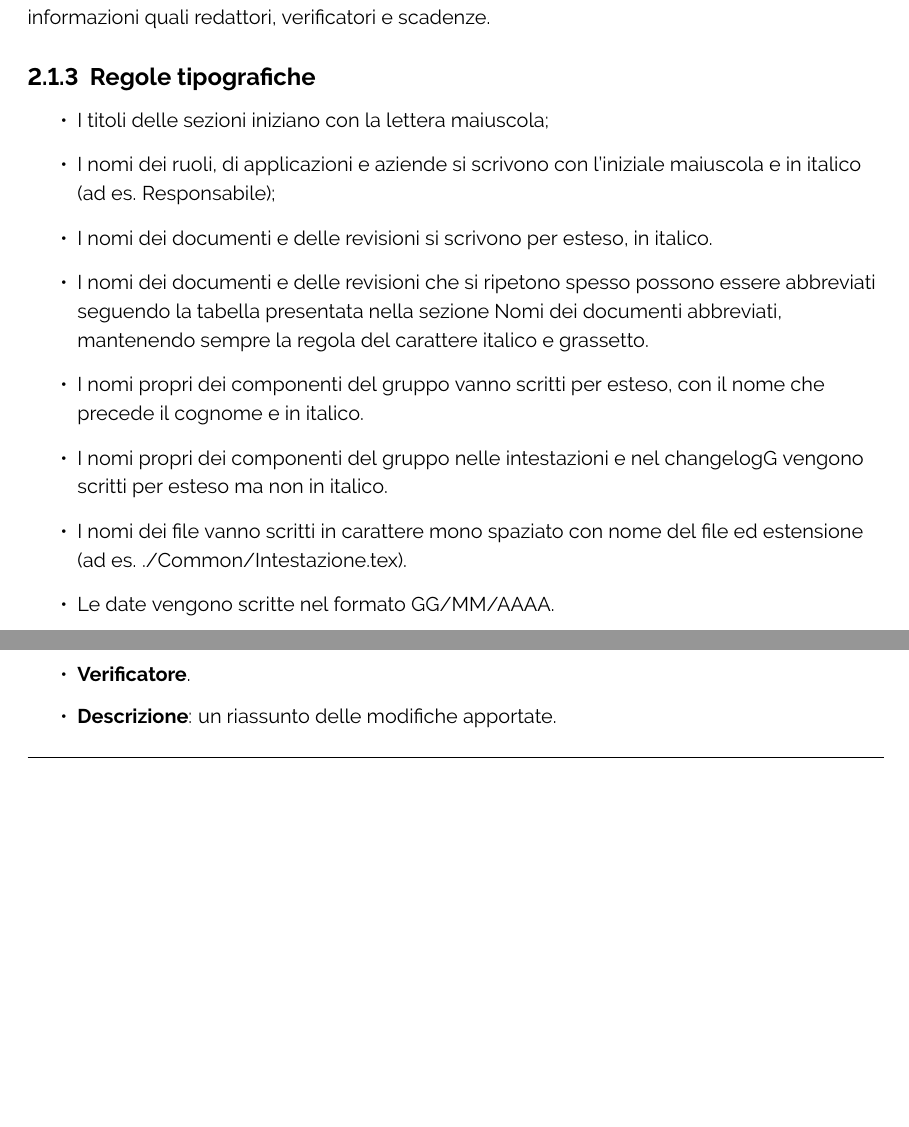
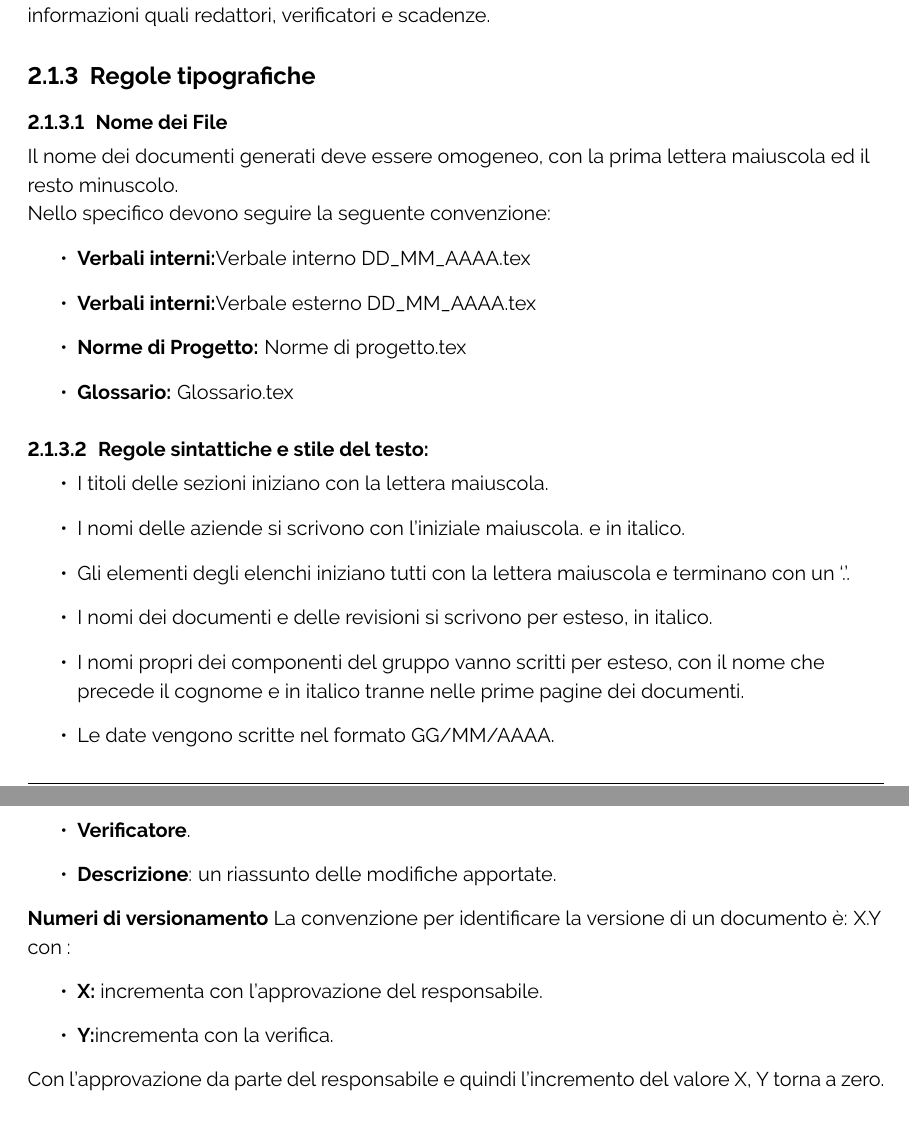
Before and after one commit to ByteOps-swe/Sorgente-documenti, a LaTeX document (Documents/RTB/Norme di progetto/Norme di progetto.tex): two parts of pages 11 and 12 of 17 before the commit and two parts of pages 11 and 13 of 17 after it, joined at a grey line, cut so that both start at the same text, the shorter picture padded with empty space. Compiled offline with pdfLaTeX.

Commit message:
lieve correzione documetazione redattori

```diff
--- a/Documents/RTB/Norme di progetto/Norme di progetto.tex
+++ b/Documents/RTB/Norme di progetto/Norme di progetto.tex
@@ -294,19 +295,26 @@ Dalla repository  "Sorgente documenti" contenente i sorgenti \LaTeX, il redattor
     L'amministratore inserirà nel ITS le attività specificate dal responsabile, includendo le informazioni quali redattori, verificatori e scadenze.
 
     \subsubsection{Regole tipografiche}
+    \paragraph{Nome dei File}
+    Il nome dei documenti generati deve essere omogeneo, con la prima lettera maiuscola ed il resto minuscolo.\\
+    Nello specifico devono seguire la seguente convenzione:
     \begin{itemize}
-        \item I titoli delle sezioni iniziano con la lettera maiuscola;
-        \item I nomi dei ruoli, di applicazioni e aziende si scrivono con l’iniziale maiuscola
-e in italico (ad es. Responsabile);
+        \item \textbf{Verbali interni:}Verbale interno DD\_MM\_AAAA.tex
+        \item \textbf{Verbali interni:}Verbale esterno DD\_MM\_AAAA.tex
+        \item \textbf{Norme di Progetto:} Norme di progetto.tex
+        \item \textbf{Glossario:} Glossario.tex
+    \end{itemize}
+
+    \paragraph{Regole sintattiche e stile del testo:}
+    \begin{itemize}
+        \item I titoli delle sezioni iniziano con la lettera maiuscola.
+        \item I nomi delle aziende si scrivono con l’iniziale maiuscola.
+e in italico.
+         \item Gli elementi degli elenchi iniziano tutti con la lettera maiuscola e terminano
+        con un ‘.’.
         \item I nomi dei documenti e delle revisioni si scrivono per esteso, in italico.
-        \item I nomi dei documenti e delle revisioni che si ripetono spesso possono essere abbreviati seguendo la tabella presentata nella sezione Nomi dei documenti abbreviati,
-mantenendo sempre la regola del carattere italico e grassetto.
         \item I nomi propri dei componenti del gruppo vanno scritti per esteso, con il nome che
-precede il cognome e in italico.
-        \item I nomi propri dei componenti del gruppo nelle intestazioni e nel changelogG
-vengono scritti per esteso ma non in italico.
-        \item I nomi dei file vanno scritti in carattere mono spaziato con nome del file ed
-estensione (ad es. ./Common/Intestazione.tex).
+precede il cognome e in italico tranne nelle prime pagine dei documenti.
         \item  Le date vengono scritte nel formato GG/MM/AAAA.
         \item  I numeri razionali si scrivono utilizzando la virgola come separatore tra parte
 intera e parte decimale.
@@ -354,6 +364,15 @@ La tabella deve registrare le seguenti informazioni:
 \item \textbf{Verificatore}.
 \item \textbf{Descrizione}: un riassunto delle modifiche apportate.
 \end{itemize}
+\textbf{Numeri di versionamento}
+ La convenzione per identificare la versione di un documento è: X.Y
+con :
+\begin{itemize}
+ \item \textbf{X:} incrementa con l'approvazione del responsabile.
+ \item \textbf{Y:}incrementa con la verifica.
+\end{itemize}
+
+Con l'approvazione da parte del responsabile e quindi l'incremento del valore X, Y torna a zero.
 
 \paragraph{Verbali: struttura generale}
 Questo documento assume l'importante ruolo di costituire un registro ufficiale, atto a riportare in maniera accurata gli argomenti trattati, le decisioni adottate, le azioni da intraprendere e le figure coinvolte.\\
```
Also changed, not shown: Documents/RTB/Norme di progetto/Norme di progetto.tex (3 more changed lines).
